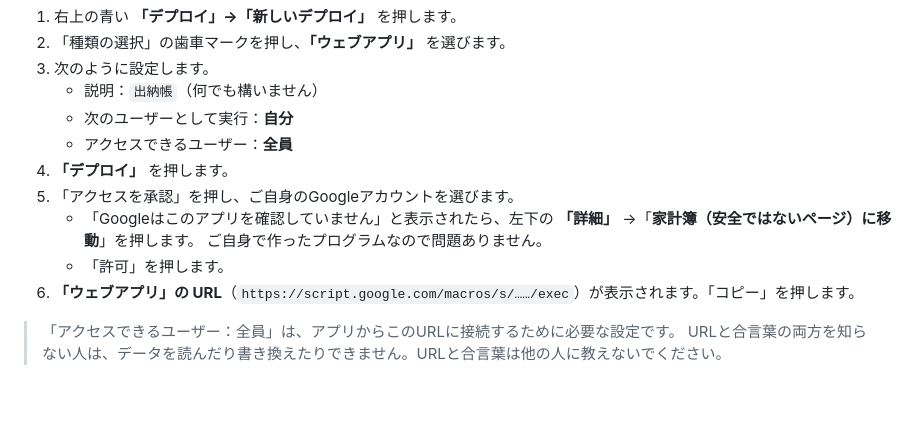
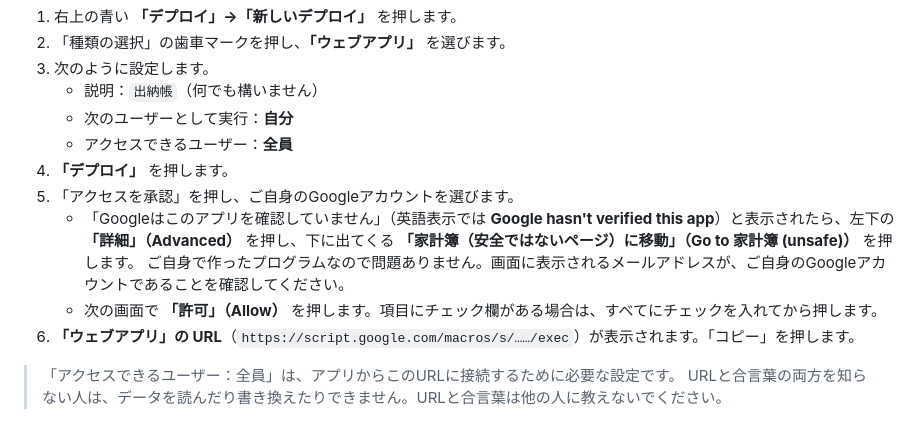
Before and after one commit to yumoriba3/kakeibo, a Markdown page: SETUP_GOOGLE.md, the part around the change. Drawn GitHub-style; blank space fills up the shorter version.

Commit message:
手順書に承認画面（英語表示）の進め方を追記
Co-Authored-By: Claude Opus 5.5 <noreply@anthropic.com>
Claude-Session: https://claude.ai/code/session_01YFfYujs3QBVNohFMaQq4PR

```diff
--- a/SETUP_GOOGLE.md
+++ b/SETUP_GOOGLE.md
@@ -45,9 +45,9 @@
    - アクセスできるユーザー：**全員**
 4. **「デプロイ」** を押します。
 5. 「アクセスを承認」を押し、ご自身のGoogleアカウントを選びます。
-   - 「Googleはこのアプリを確認していません」と表示されたら、左下の **「詳細」** →「**家計簿（安全ではないページ）に移動**」を押します。
-     ご自身で作ったプログラムなので問題ありません。
-   - 「許可」を押します。
+   - 「Googleはこのアプリを確認していません」（英語表示では **Google hasn't verified this app**）と表示されたら、左下の **「詳細」（Advanced）** を押し、下に出てくる **「家計簿（安全ではないページ）に移動」（Go to 家計簿 (unsafe)）** を押します。
+     ご自身で作ったプログラムなので問題ありません。画面に表示されるメールアドレスが、ご自身のGoogleアカウントであることを確認してください。
+   - 次の画面で **「許可」（Allow）** を押します。項目にチェック欄がある場合は、すべてにチェックを入れてから押します。
 6. **「ウェブアプリ」の URL**（`https://script.google.com/macros/s/……/exec`）が表示されます。「コピー」を押します。
 
 > 「アクセスできるユーザー：全員」は、アプリからこのURLに接続するために必要な設定です。
```
